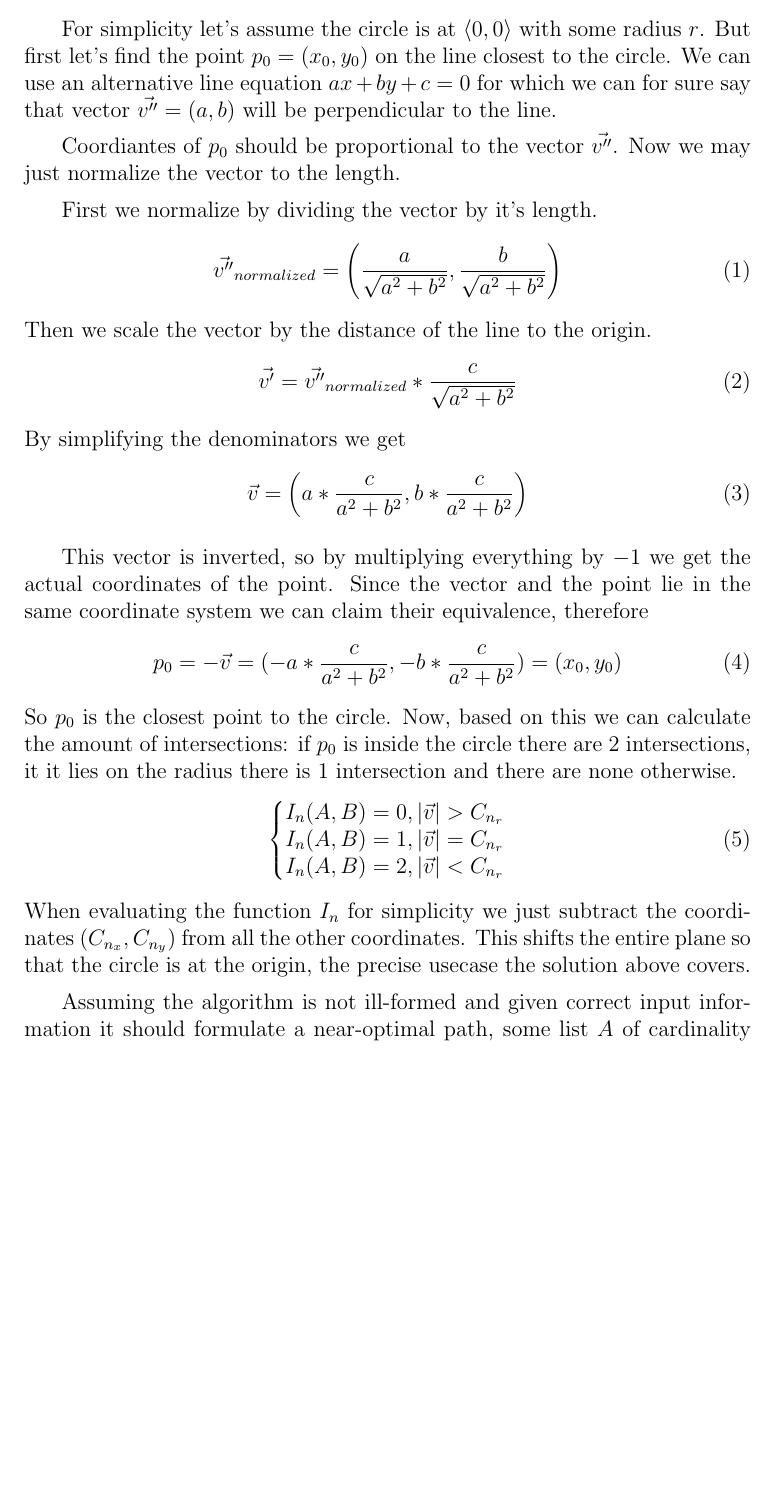
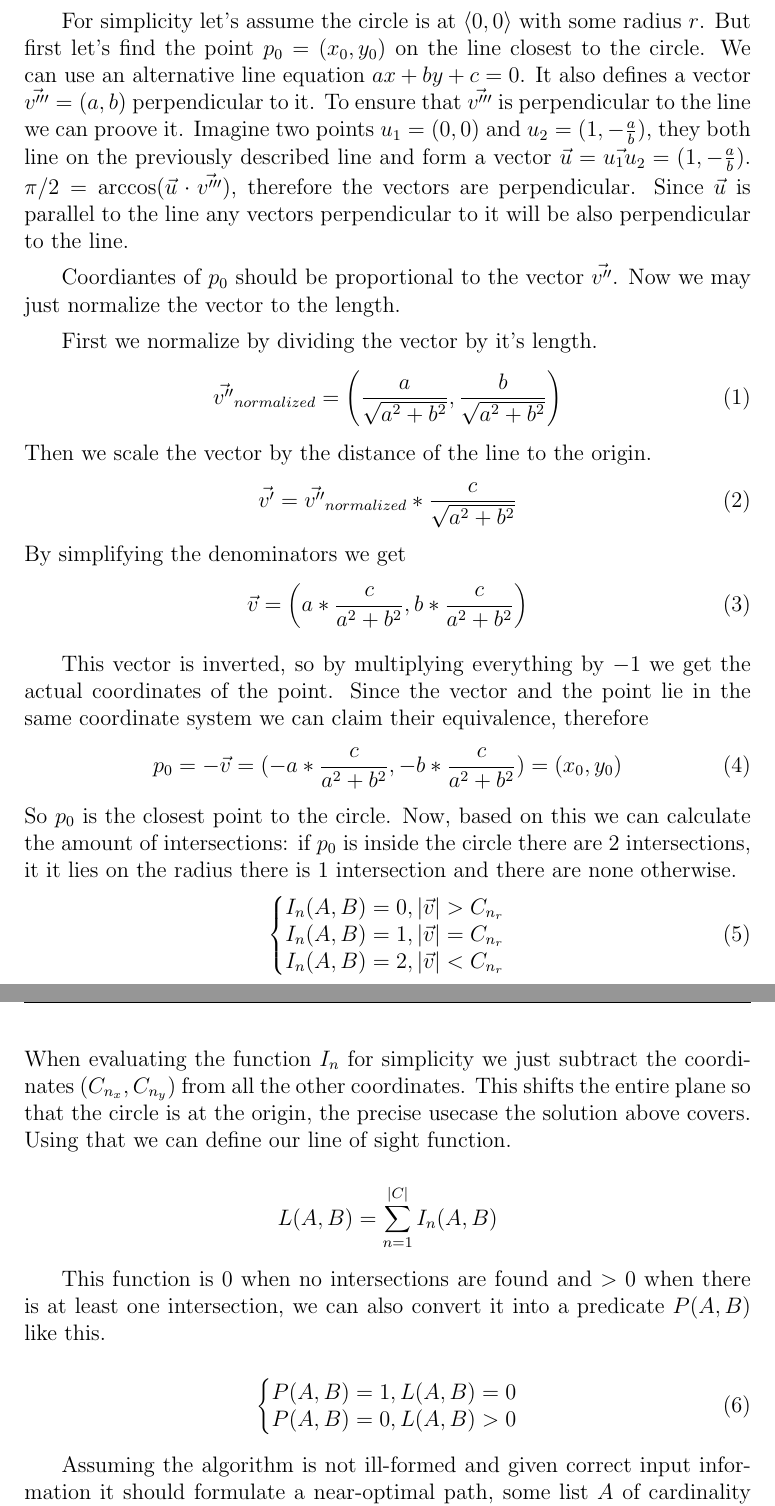
Before and after one commit to Kittenlover229/IB-Math-HL-IA-Research, a LaTeX document (main.tex): part of page 4 of 9 before the commit and two parts of pages 4 and 5 of 9 after it, the two joined at a grey line, cut so that both start at the same text, the shorter picture padded with empty space. Compiled offline with pdfLaTeX.

Commit message:
Add a proof for vector perpendicularity

```diff
--- a/main.tex
+++ b/main.tex
@@ -82,8 +84,14 @@ Using that we can define $I(A, B) = \sum_{n=1}^{|C|}I_n(A, B)$.
 For simplicity let's assume the circle is at $\langle 0, 0 \rangle$ with
 some radius $r$.
 But first let's find the point $p_0 = (x_0, y_0)$ on the line closest to the circle.
-We can use an alternative line equation $ax + by + c = 0$ for which we can for sure say that
-vector $\vec{v''} = (a, b)$ will be perpendicular to the line.
+We can use an alternative line equation $ax + by + c = 0$.
+It also defines a vector $\vec{v'''} = (a, b)$ perpendicular to it.
+To ensure that $\vec{v'''}$ is perpendicular to the line we can proove it.
+Imagine two points $u_1 = (0, 0)$ and $u_2 = (1, -\frac{a}{b})$, they
+both line on the previously described line and form a
+vector $\vec{u} = \vec{u_1u}_2 = (1, -\frac{a}{b})$. $\pi/2 = \arccos(\vec{u} \cdot \vec{v'''})$,
+therefore the vectors are perpendicular. Since $\vec{u}$ is parallel to the line
+any vectors perpendicular to it will be also perpendicular to the line.
 
 Coordiantes of $p_0$ should be proportional to the vector $\vec{v''}$.
 Now we may just normalize the vector to the length.
@@ -121,7 +129,19 @@ and there are none otherwise.
 When evaluating the function $I_n$ for simplicity we just subtract the
 coordinates $(C_{n_x}, C_{n_y})$ from all the other coordinates. This shifts
 the entire plane so that the circle is at the origin, the precise usecase the
-solution above covers.
+solution above covers. Using that we can define our line of sight function.
+
+$$L(A, B) = \sum^{|C|}_{n=1}I_n(A, B)$$
+
+This function is 0 when no intersections are found and $> 0$ when there is
+at least one intersection, we can also convert it into a predicate $P(A, B)$ like this.
+
+\begin{equation}
+    \left\{\begin{array}{@{}l@{}}
+       P(A, B) = 1, L(A, B) = 0\\
+       P(A, B) = 0, L(A, B) > 0\\
+    \end{array}\right.
+\end{equation}
 
 Assuming the algorithm is not ill-formed and given correct input information
 it should formulate a near-optimal path, some list $A$ of cardinality $n$,
```
Also changed, not shown: main.tex (4 more changed lines).
